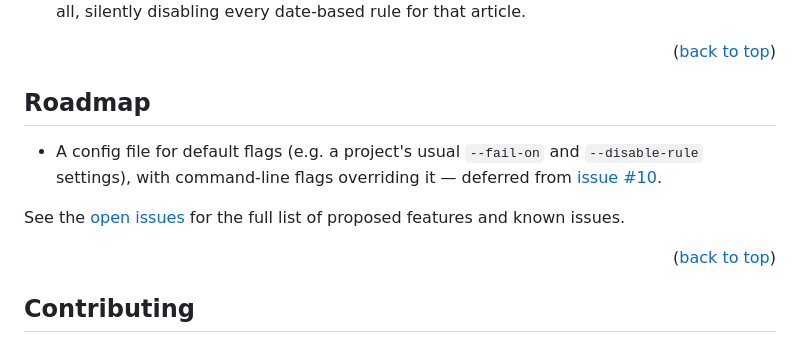
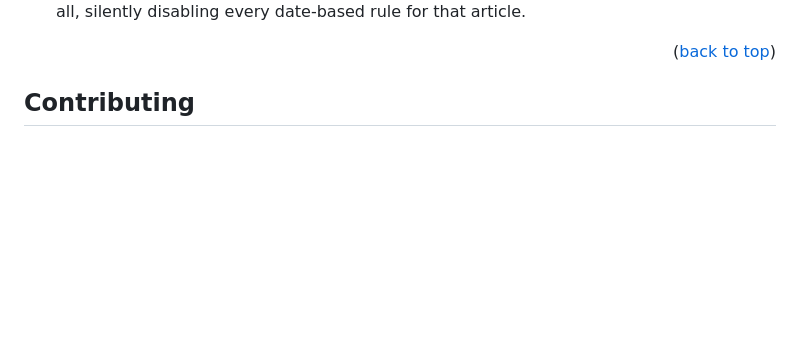
Before and after one commit to cmh-germany/WikipediaTemplateConsistencyChecker, a Markdown page: README.md, the part around the change. Drawn GitHub-style; blank space fills up the shorter version.

Commit message:
Drop Roadmap section; config-file support is tracked in issue #56

```diff
--- a/README.md
+++ b/README.md
@@ -640,21 +640,6 @@ alongside #23:
 
 
 
-<!-- ROADMAP -->
-## Roadmap
-
-* A config file for default flags (e.g. a project's usual `--fail-on`
-  and `--disable-rule` settings), with command-line flags overriding it
-  — deferred from
-  [issue #10](https://github.com/cmh-germany/WikipediaTemplateConsistencyChecker/issues/10).
-
-See the [open issues](https://github.com/cmh-germany/WikipediaTemplateConsistencyChecker/issues)
-for the full list of proposed features and known issues.
-
-<p align="right">(<a href="#readme-top">back to top</a>)</p>
-
-
-
 <!-- CONTRIBUTING -->
 ## Contributing
 
```
